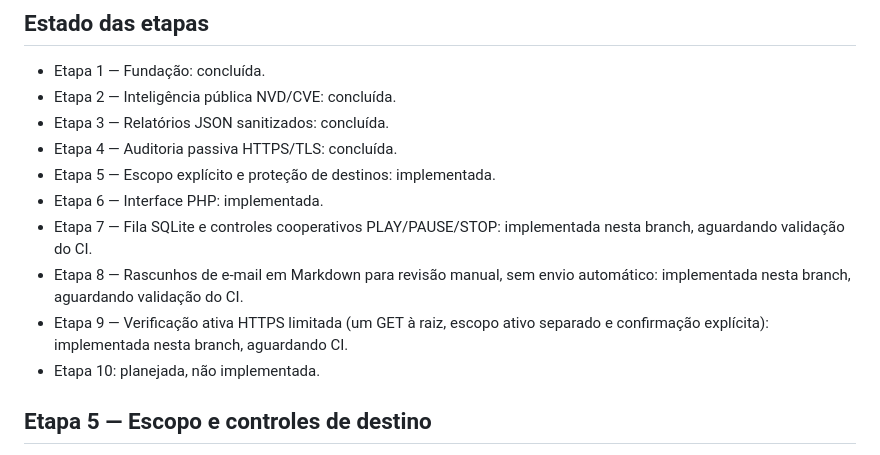
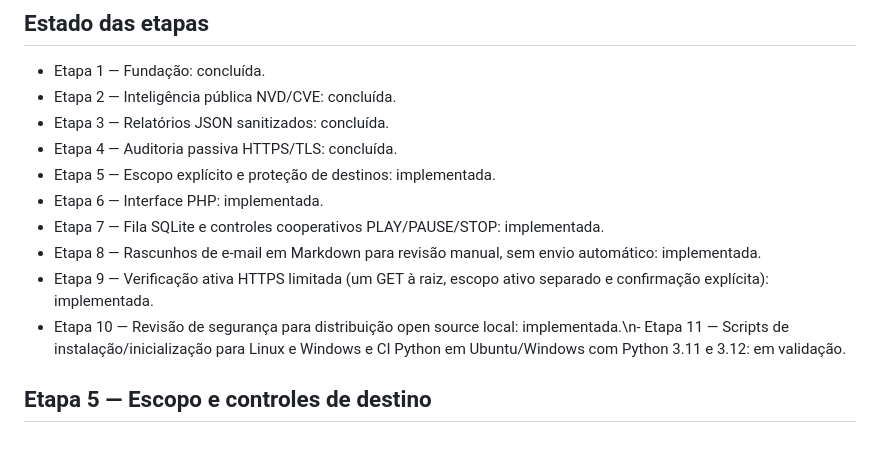
Before and after one commit to LOGINEXO/SENTINELA-PROMPT-MESTRE-DE-DESENVOLVIMENTO, a Markdown page: docs/architecture.md, the part around the change. Rendered like a GitHub page.

Commit message:
Docs: atualizar estado das etapas do Sentinela

```diff
--- a/docs/architecture.md
+++ b/docs/architecture.md
@@ -12,10 +12,10 @@ O Sentinela é um aplicativo open source local-first, não um serviço hospedado
 - Etapa 4 — Auditoria passiva HTTPS/TLS: concluída.
 - Etapa 5 — Escopo explícito e proteção de destinos: implementada.
 - Etapa 6 — Interface PHP: implementada.
-- Etapa 7 — Fila SQLite e controles cooperativos PLAY/PAUSE/STOP: implementada nesta branch, aguardando validação do CI.
-- Etapa 8 — Rascunhos de e-mail em Markdown para revisão manual, sem envio automático: implementada nesta branch, aguardando validação do CI.
-- Etapa 9 — Verificação ativa HTTPS limitada (um GET à raiz, escopo ativo separado e confirmação explícita): implementada nesta branch, aguardando CI.
-- Etapa 10: planejada, não implementada.
+- Etapa 7 — Fila SQLite e controles cooperativos PLAY/PAUSE/STOP: implementada.
+- Etapa 8 — Rascunhos de e-mail em Markdown para revisão manual, sem envio automático: implementada.
+- Etapa 9 — Verificação ativa HTTPS limitada (um GET à raiz, escopo ativo separado e confirmação explícita): implementada.
+- Etapa 10 — Revisão de segurança para distribuição open source local: implementada.\n- Etapa 11 — Scripts de instalação/inicialização para Linux e Windows e CI Python em Ubuntu/Windows com Python 3.11 e 3.12: em validação.
 
 ## Etapa 5 — Escopo e controles de destino
 
```
